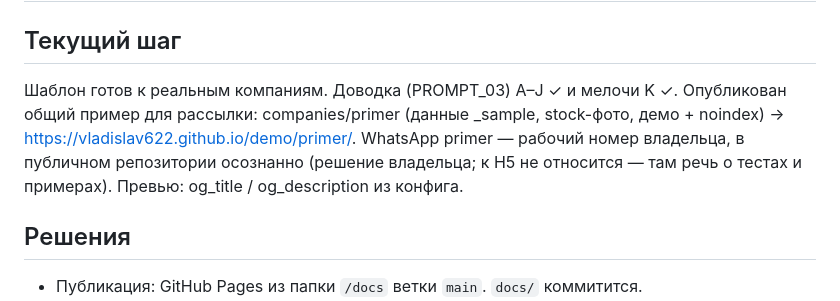
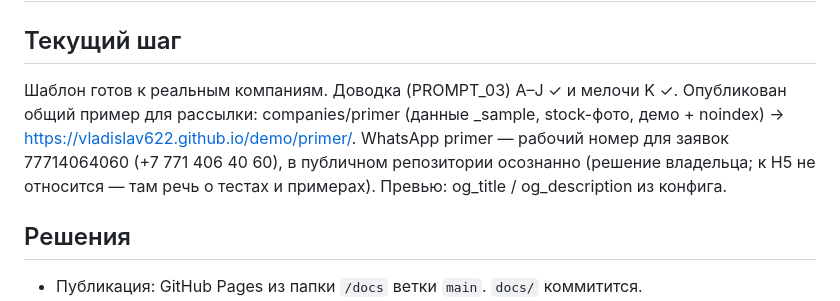
Before and after one commit to Vladislav622/demo, a Markdown page: PLAN.md, the part around the change. GitHub-like rendering.

Commit message:
primer: исправлен номер WhatsApp
Co-Authored-By: Claude Opus 5.5 <noreply@anthropic.com>

```diff
--- a/PLAN.md
+++ b/PLAN.md
@@ -2,7 +2,7 @@
 
 ## Текущий шаг
 Шаблон готов к реальным компаниям. Доводка (PROMPT_03) A–J ✓ и мелочи K ✓.
-Опубликован общий пример для рассылки: companies/primer (данные _sample, stock-фото, демо + noindex) → https://vladislav622.github.io/demo/primer/. WhatsApp primer — рабочий номер владельца, в публичном репозитории осознанно (решение владельца; к H5 не относится — там речь о тестах и примерах). Превью: og_title / og_description из конфига.
+Опубликован общий пример для рассылки: companies/primer (данные _sample, stock-фото, демо + noindex) → https://vladislav622.github.io/demo/primer/. WhatsApp primer — рабочий номер для заявок 77714064060 (+7 771 406 40 60), в публичном репозитории осознанно (решение владельца; к H5 не относится — там речь о тестах и примерах). Превью: og_title / og_description из конфига.
 
 ## Решения
 - Публикация: GitHub Pages из папки `/docs` ветки `main`. `docs/` коммитится.
```
